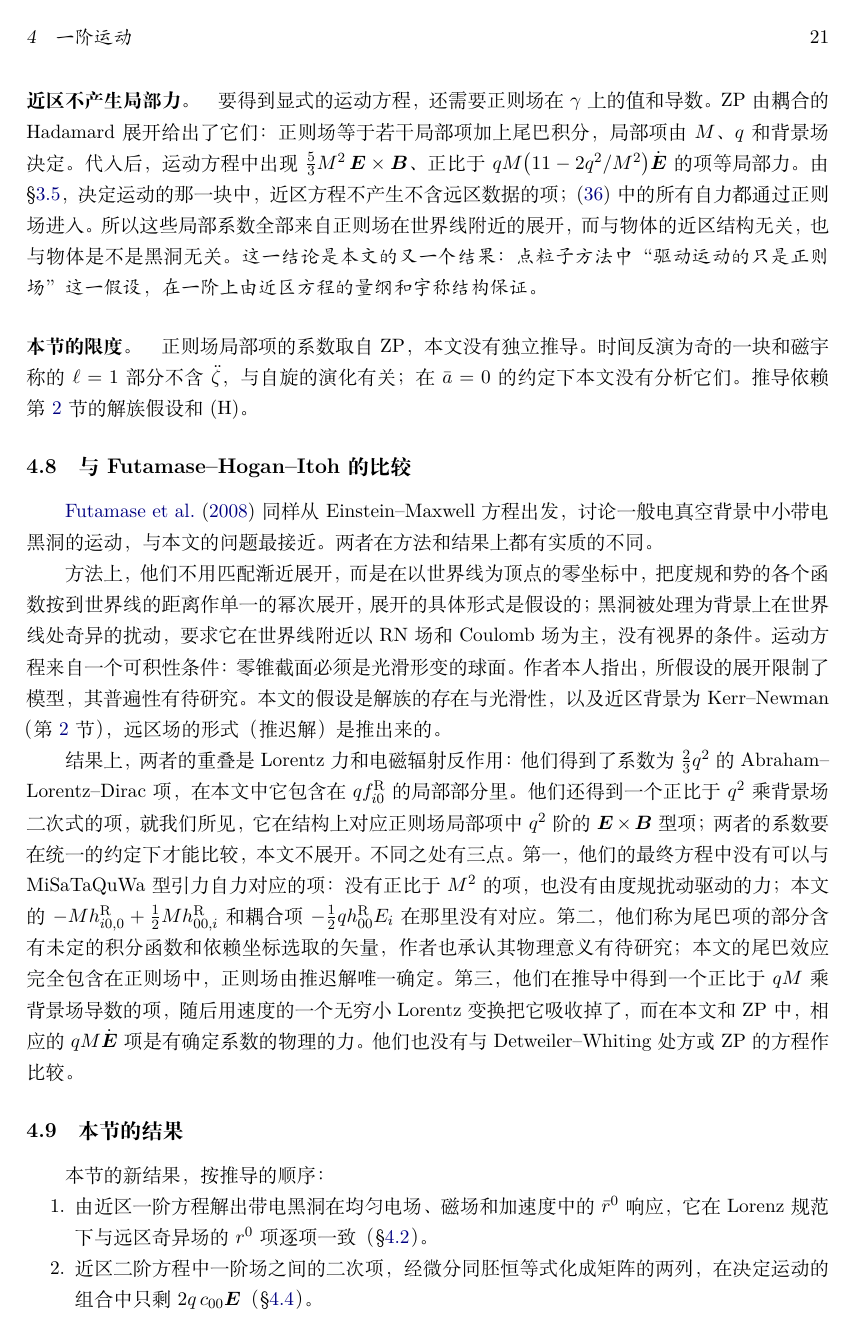
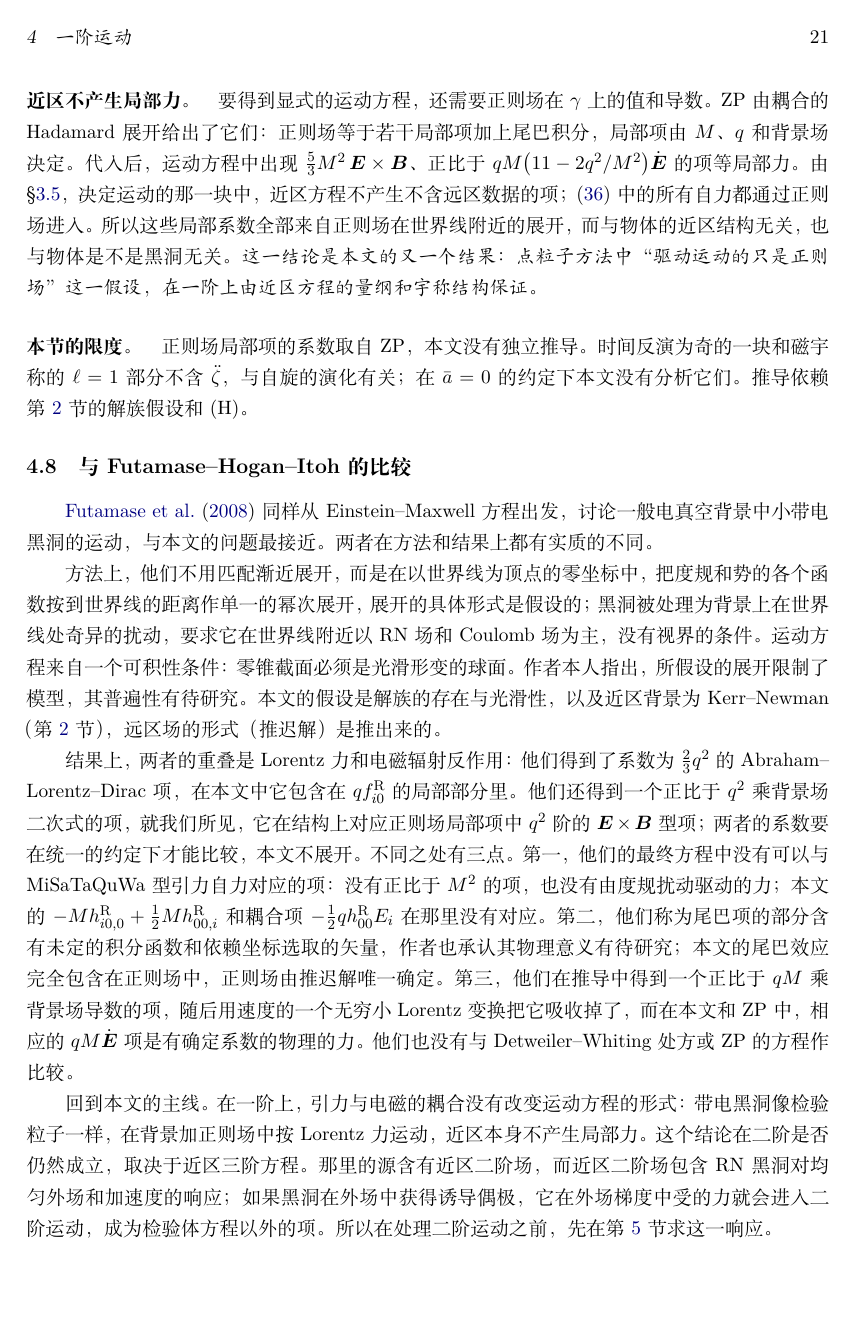
Before and after one commit to dongzhang84/classical_particles, a LaTeX document (paper/paper.tex): page 21 of 29. Compiled offline with XeLaTeX.

Commit message:
paper.tex Sec. 4: drop the summary subsection, end with a transition to Sec. 5; move the first-order results list to the conclusions
Co-Authored-By: Claude Opus 5.5 <noreply@anthropic.com>
Claude-Session: https://claude.ai/code/session_01DkdG1BsVt45NfSDW8hJ5Nb

```diff
--- a/paper/paper.tex
+++ b/paper/paper.tex
@@ -547,10 +547,4 @@ ZP 假设物体在度规 $g+h^{\rm R}$、电磁场 $F+f^{\rm R}$ 中按检验粒
 
 结果上，两者的重叠是 Lorentz 力和电磁辐射反作用：他们得到了系数为 $\tfrac23q^2$ 的 Abraham--Lorentz--Dirac 项，在本文中它包含在 $qf^{\rm R}_{i0}$ 的局部部分里。他们还得到一个正比于 $q^2$ 乘背景场二次式的项，就我们所见，它在结构上对应正则场局部项中 $q^2$ 阶的 $\boldsymbol E\times\boldsymbol B$ 型项；两者的系数要在统一的约定下才能比较，本文不展开。不同之处有三点。第一，他们的最终方程中没有可以与 MiSaTaQuWa 型引力自力对应的项：没有正比于 $M^2$ 的项，也没有由度规扰动驱动的力；本文的 $-Mh^{\rm R}_{i0,0}+\tfrac12Mh^{\rm R}_{00,i}$ 和耦合项 $-\tfrac12qh^{\rm R}_{00}E_i$ 在那里没有对应。第二，他们称为尾巴项的部分含有未定的积分函数和依赖坐标选取的矢量，作者也承认其物理意义有待研究；本文的尾巴效应完全包含在正则场中，正则场由推迟解唯一确定。第三，他们在推导中得到一个正比于 $qM$ 乘背景场导数的项，随后用速度的一个无穷小 Lorentz 变换把它吸收掉了，而在本文和 ZP 中，相应的 $qM\dot{\boldsymbol E}$ 项是有确定系数的物理的力。他们也没有与 Detweiler--Whiting 处方或 ZP 的方程作比较。
 
-\subsection{本节的结果}\label{sec:first-summary}
-
-本节的新结果，按推导的顺序：
-\begin{enumerate}[nosep]
-\item 由近区一阶方程解出带电黑洞在均匀电场、磁场和加速度中的 $\bar r^0$ 响应，它在 Lorenz 规范下与远区奇异场的 $r^0$ 项逐项一致（\S\ref{sec:first-near1}）。
-\item 近区二阶方程中一阶场之间的二次项，经微分同胚恒等式化成矩阵的两列，在决定运动的组合中只剩 $2q\,c_{00}\boldsymbol E$（\S\ref{sec:first-source}）。
-\item 一阶运动方程 \eqref{eq:eom1}：Lorentz 力的线性化加正则场的自力，即 Detweiler--Whiting 处方在耦合情形下的形式，从场方程推出（\S\ref{sec:first-eom}）；它在远区光滑规范变换下协变（\S\ref{sec:first-gauge}）。
+回到本文的主线。在一阶上，引力与电磁的耦合没有改变运动方程的形式：带电黑洞像检验粒子一样，在背景加正则场中按 Lorentz 力运动，近区本身不产生局部力。这个结论在二阶是否仍然成立，取决于近区三阶方程。那里的源含有近区二阶场，而近区二阶场包含 RN 黑洞对均匀外场和加速度的响应；如果黑洞在外场中获得诱导偶极，它在外场梯度中受的力就会进入二阶运动，成为检验体方程以外的项。所以在处理二阶运动之前，先在第~\ref{sec:o-dipole} 节求这一响应。
```
Also changed, not shown: CHANGELOG.md, paper/paper.pdf, paper/paper.tex (12 more changed lines).
